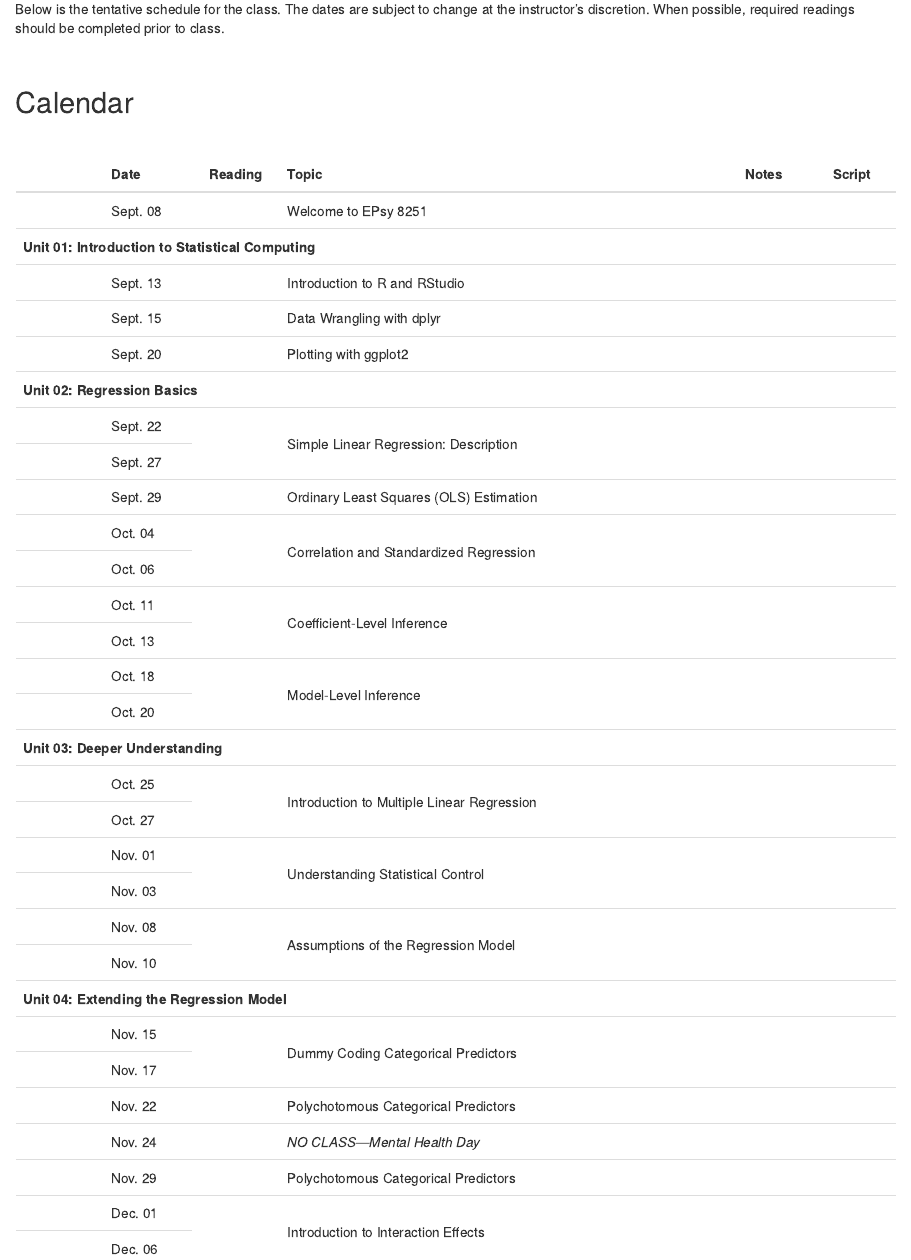
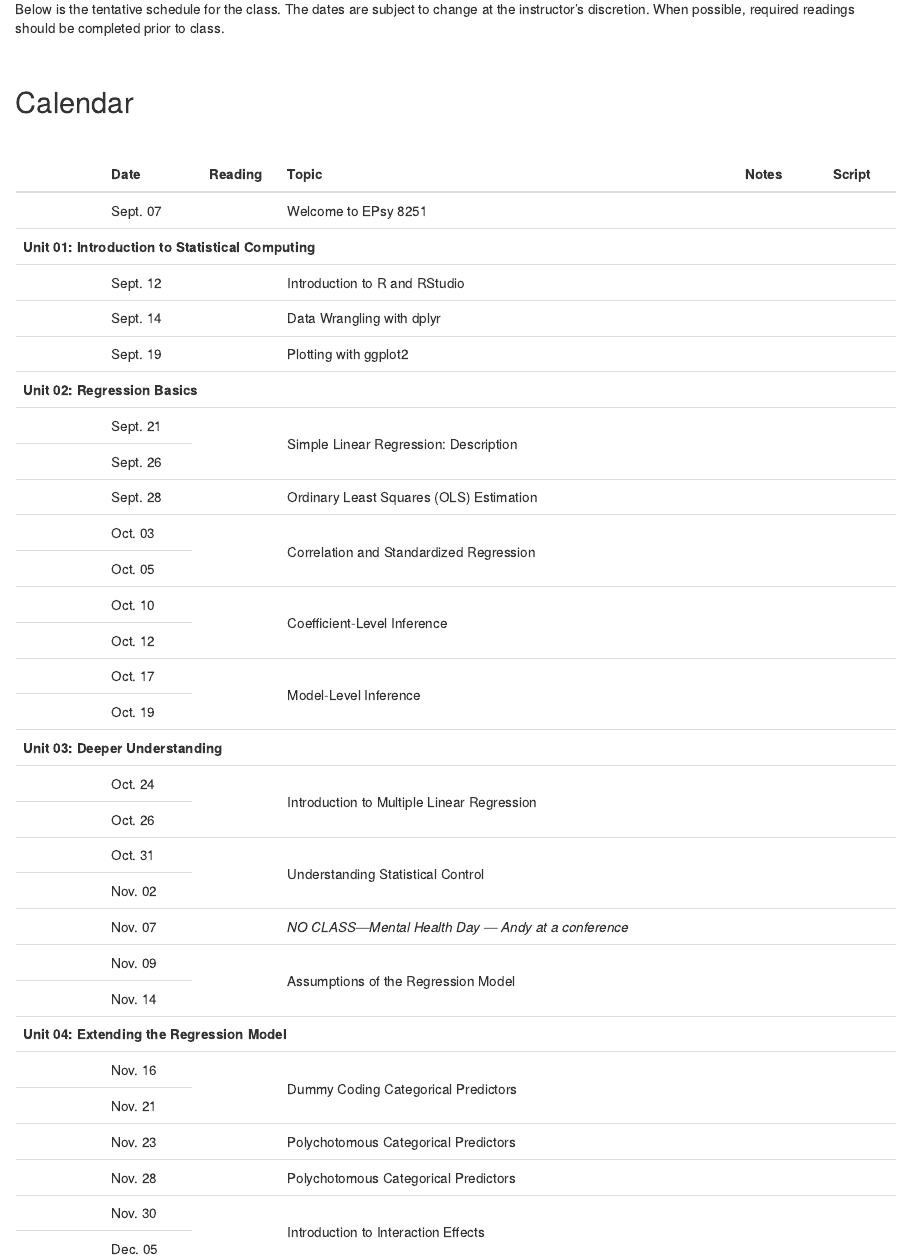
Before and after one commit to zief0002/miniature-garbanzo, an R Markdown document (docs/schedule.Rmd): the page in a window 1100 px wide, from 70 px down. Rendered offline with R 4.5, knitr and Pandoc, with nearby package versions.

Commit message:
Updated site

```diff
--- a/docs/schedule.Rmd
+++ b/docs/schedule.Rmd
@@ -42,7 +42,7 @@ Below is the tentative schedule for the class. The dates are subject to change a
 <tr>
 <td align="center" style="vertical-align:middle;">&nbsp;</td>
 <!-- <td>Sept. 03</td> -->
-<td>Sept. 08</td>
+<td>Sept. 07</td>
 <td align="center" style="vertical-align:middle;">
   [<span class="fa fa-book" style="color: #ff2600; font-size: 20px;"></span>](#readings)
 </td>
@@ -65,7 +65,7 @@ Below is the tentative schedule for the class. The dates are subject to change a
 <tr>
 <td align="center" style="vertical-align:middle;"></td>
 <!-- <td>Sept. 05</td> -->
-<td>Sept. 13</td>
+<td>Sept. 12</td>
 <td align="center" style="vertical-align:middle;">
   [<span class="fa fa-book" style="color: #ff2600; font-size: 20px;"></span>](#readings)
 </td>
@@ -81,7 +81,7 @@ Below is the tentative schedule for the class. The dates are subject to change a
 <tr>
 <td align="center" style="vertical-align:middle;"></td>
 <!-- <td>Sept. 10</td> -->
-<td>Sept. 15</td>
+<td>Sept. 14</td>
 <td align="center" style="vertical-align:middle;">
   [<span class="fa fa-book" style="color: #ff2600; font-size: 20px;"></span>](#readings)
 </td>
@@ -97,7 +97,7 @@ Below is the tentative schedule for the class. The dates are subject to change a
 <tr>
 <td align="center" style="vertical-align:middle;"></td>
 <!-- <td>Sept. 12</td> -->
-<td>Sept. 20</td>
+<td>Sept. 19</td>
 <td align="center" style="vertical-align:middle;">
   [<span class="fa fa-book" style="color: #ff2600; font-size: 20px;"></span>](#readings)
 </td>
@@ -120,7 +120,7 @@ Below is the tentative schedule for the class. The dates are subject to change a
 <tr>
 <td align="center" style="vertical-align:middle;"></td>
 <!-- <td>Sept. 17</td> -->
-<td>Sept. 22</td>
+<td>Sept. 21</td>
 <td align="center" style="vertical-align:middle;" rowspan="2">
   [<span class="fa fa-book" style="color: #ff2600; font-size: 20px;"></span>](#readings)
 </td>
@@ -136,14 +136,14 @@ Below is the tentative schedule for the class. The dates are subject to change a
 <tr>
 <td align="center" style="vertical-align:middle;"></td>
 <!-- <td>Sept. 19</td> -->
-<td>Sept. 27</td>
+<td>Sept. 26</td>
 </tr>
 
 
 <tr>
 <td align="center" style="vertical-align:middle;"></td>
 <!-- <td>Sept. 24</td> -->
-<td>Sept. 29</td>
+<td>Sept. 28</td>
 <td align="center" style="vertical-align:middle;">
   [<span class="fa fa-book" style="color: #ff2600; font-size: 20px;"></span>](#readings)
 </td>
@@ -160,7 +160,7 @@ Below is the tentative schedule for the class. The dates are subject to change a
 <tr>
 <td align="center" style="vertical-align:middle;"></td>
 <!-- <td>Sept. 26</td> -->
-<td>Oct. 04</td>
+<td>Oct. 03</td>
 <td align="center" style="vertical-align:middle;" rowspan="2">
   [<span class="fa fa-book" style="color: #ff2600; font-size: 20px;"></span>](#readings)
 </td>
@@ -176,14 +176,14 @@ Below is the tentative schedule for the class. The dates are subject to change a
 <tr>
 <td align="center" style="vertical-align:middle;"></td>
 <!-- <td>Oct. 01</td> -->
-<td>Oct. 06</td>
+<td>Oct. 05</td>
 </tr>
 
 
 <tr>
 <td align="center" style="vertical-align:middle;"></td>
 <!-- <td>Oct. 03</td> -->
-<td>Oct. 11</td>
+<td>Oct. 10</td>
 <td align="center" style="vertical-align:middle;" rowspan="2">
   [<span class="fa fa-book" style="color: #ff2600; font-size: 20px;"></span>](#readings)
 </td>
@@ -200,14 +200,14 @@ Below is the tentative schedule for the class. The dates are subject to change a
 <tr>
 <td align="center" style="vertical-align:middle;"></td>
 <!-- <td>Oct. 08</td> -->
-<td>Oct. 13</td>
+<td>Oct. 12</td>
 </tr>
 
 
 <tr>
 <td align="center" style="vertical-align:middle;"></td>
 <!-- <td>Oct. 10</td> -->
-<td>Oct. 18</td>
+<td>Oct. 17</td>
 <td align="center" style="vertical-align:middle;" rowspan="2">
   [<span class="fa fa-book" style="color: #ff2600; font-size: 20px;"></span>](#readings)
 </td>
@@ -224,7 +224,7 @@ Below is the tentative schedule for the class. The dates are subject to change a
 <tr>
 <td align="center" style="vertical-align:middle;"></td>
 <!-- <td>Oct. 15</td> -->
-<td>Oct. 20</td>
+<td>Oct. 19</td>
 </tr>
 
 
@@ -239,7 +239,7 @@ Below is the tentative schedule for the class. The dates are subject to change a
 <tr>
 <td align="center" style="vertical-align:middle;"></td>
 <!-- <td>Oct. 17</td> -->
-<td>Oct. 25</td>
+<td>Oct. 24</td>
 <td align="center" style="vertical-align:middle;" rowspan="2">
   [<span class="fa fa-book" style="color: #ff2600; font-size: 20px;"></span>](#readings)
 </td>
@@ -255,7 +255,7 @@ Below is the tentative schedule for the class. The dates are subject to change a
 <tr>
 <td align="center" style="vertical-align:middle;"></td>
 <!-- <td>Oct. 22</td> -->
-<td>Oct. 27</td>
+<td>Oct. 26</td>
 </tr>
 
 <!-- UNDERSTANDING STATISTICAL CONTROL -->
@@ -263,7 +263,7 @@ Below is the tentative schedule for the class. The dates are subject to change a
 <tr>
 <td align="center" style="vertical-align:middle;"></td>
 <!-- <td>Oct. 24</td> -->
-<td>Nov. 01</td>
+<td>Oct. 31</td>
 <td align="center" style="vertical-align:middle;" rowspan="2">
   [<span class="fa fa-book" style="color: #ff2600; font-size: 20px;"></span>](#readings)
 </td>
@@ -279,14 +279,28 @@ Below is the tentative schedule for the class. The dates are subject to change a
 <tr>
 <td align="center" style="vertical-align:middle;"></td>
 <!-- <td>Oct. 29</td> -->
-<td>Nov. 03</td>
+<td>Nov. 02</td>
 </tr>
 
 
 <tr>
 <td align="center" style="vertical-align:middle;"></td>
+<!-- <td>Sept. 24</td> -->
+<td>Nov. 07</td>
+<td align="center" style="vertical-align:middle;">
+  <!-- <a href="preparation.html#control"> -->
+  <!--   <span class="fa fa-book" style="color: #ff2600; font-size: 20px;"></span> -->
+  <!-- </a> -->
+</td>
+<td style="vertical-align:middle;">*NO CLASS&mdash;Mental Health Day --- Andy at a conference*
+<td align="center" style="vertical-align:middle;"></td>
+<td align="center" style="vertical-align:middle;"></td>
+</tr>
+
+<tr>
+<td align="center" style="vertical-align:middle;"></td>
 <!-- <td>Oct. 31</td> -->
-<td>Nov. 08</td>
+<td>Nov. 09</td>
 <td align="center" style="vertical-align:middle;" rowspan="2">
   [<span class="fa fa-book" style="color: #ff2600; font-size: 20px;"></span>](#readings)
 </td>
@@ -302,7 +316,7 @@ Below is the tentative schedule for the class. The dates are subject to change a
 <tr>
 <td align="center" style="vertical-align:middle;"></td>
 <!-- <td>Nov. 05</td> -->
-<td>Nov. 10</td>
+<td>Nov. 14</td>
 </tr>
 
 
@@ -319,7 +333,7 @@ Below is the tentative schedule for the class. The dates are subject to change a
 <tr>
 <td align="center" style="vertical-align:middle;"></td>
 <!-- <td>Nov. 07</td> -->
-<td>Nov. 15</td>
+<td>Nov. 16</td>
 <td align="center" style="vertical-align:middle;" rowspan="2">
   [<span class="fa fa-book" style="color: #ff2600; font-size: 20px;"></span>](#readings)
 </td>
@@ -335,14 +349,14 @@ Below is the tentative schedule for the class. The dates are subject to change a
 <tr>
 <td align="center" style="vertical-align:middle;"></td>
 <!-- <td>Nov. 12</td> -->
-<td>Nov. 17</td>
+<td>Nov. 21</td>
 </tr>
 
 
 <tr>
 <td align="center" style="vertical-align:middle;"></td>
 <!-- <td>Nov. 19</td> -->
-<td>Nov. 22</td>
+<td>Nov. 23</td>
 <td align="center" style="vertical-align:middle;">
   [<span class="fa fa-book" style="color: #ff2600; font-size: 20px;"></span>](#readings)
 </td>
@@ -358,22 +372,8 @@ Below is the tentative schedule for the class. The dates are subject to change a
 
 <tr>
 <td align="center" style="vertical-align:middle;"></td>
-<!-- <td>Sept. 24</td> -->
-<td>Nov. 24</td>
-<td align="center" style="vertical-align:middle;">
-  <!-- <a href="preparation.html#control"> -->
-  <!--   <span class="fa fa-book" style="color: #ff2600; font-size: 20px;"></span> -->
-  <!-- </a> -->
-</td>
-<td style="vertical-align:middle;">*NO CLASS&mdash;Mental Health Day*
-<td align="center" style="vertical-align:middle;"></td>
-<td align="center" style="vertical-align:middle;"></td>
-</tr>
-
-<tr>
-<td align="center" style="vertical-align:middle;"></td>
 <!-- <td>Nov. 19</td> -->
-<td>Nov. 29</td>
+<td>Nov. 28</td>
 <td align="center" style="vertical-align:middle;">
   [<span class="fa fa-book" style="color: #ff2600; font-size: 20px;"></span>](#readings)
 </td>
@@ -390,7 +390,7 @@ Below is the tentative schedule for the class. The dates are subject to change a
 <tr>
 <td align="center" style="vertical-align:middle;"></td>
 <!-- <td>Nov. 26</td> -->
-<td>Dec. 01</td>
+<td>Nov. 30</td>
 <td align="center" style="vertical-align:middle;" rowspan="2">
   [<span class="fa fa-book" style="color: #ff2600; font-size: 20px;"></span>](#readings)
 </td>
@@ -407,7 +407,7 @@ Below is the tentative schedule for the class. The dates are subject to change a
 <tr>
 <td align="center" style="vertical-align:middle;"></td>
 <!-- <td>Dec. 03</td> -->
-<td>Dec. 06</td>
+<td>Dec. 05</td>
 </tr>
 
 <tr>
```
Also changed, not shown: docs/index.Rmd (+9 -3 lines), docs/readings.Rmd (+2 -2 lines), docs/schedule.Rmd (6 more changed lines), 1 other file.
